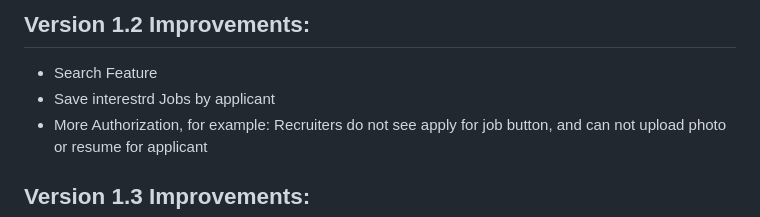
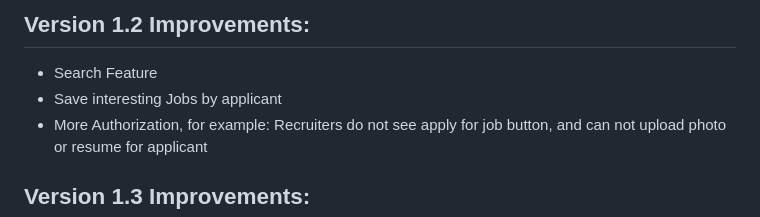
Before and after one commit to Mahshidmn/job-portal, a Markdown page: README.md, the part around the change. GitHub-like rendering.

```diff
--- a/README.md
+++ b/README.md
@@ -93,7 +93,7 @@ This setup aims to provide a hands-on experience with our Job Portal, allowing f
 
 ## Version 1.2 Improvements:
 * Search Feature
-* Save interestrd Jobs by applicant
+* Save interesting Jobs by applicant
 * More Authorization, for example: Recruiters do not see apply for job button, and can not upload photo or resume for applicant
 
 ## Version 1.3 Improvements:
```
